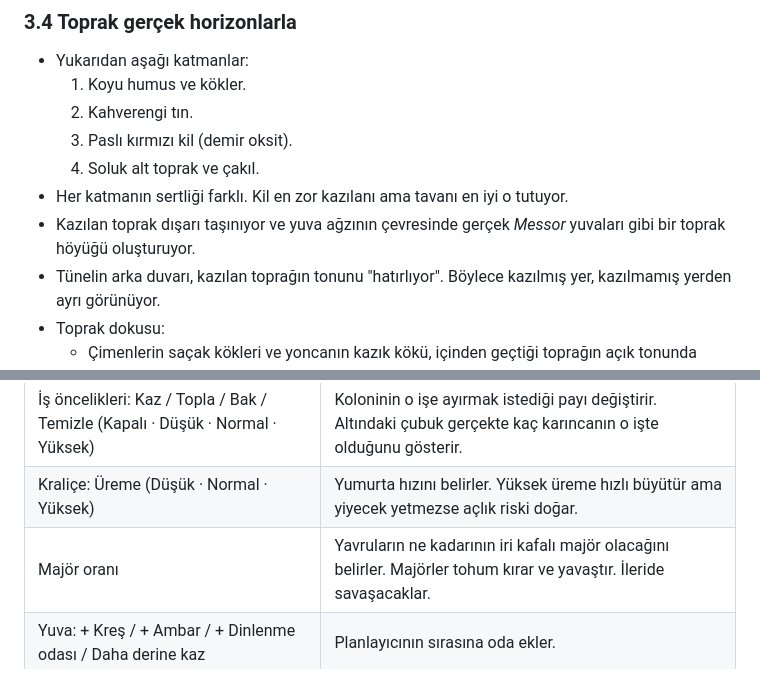
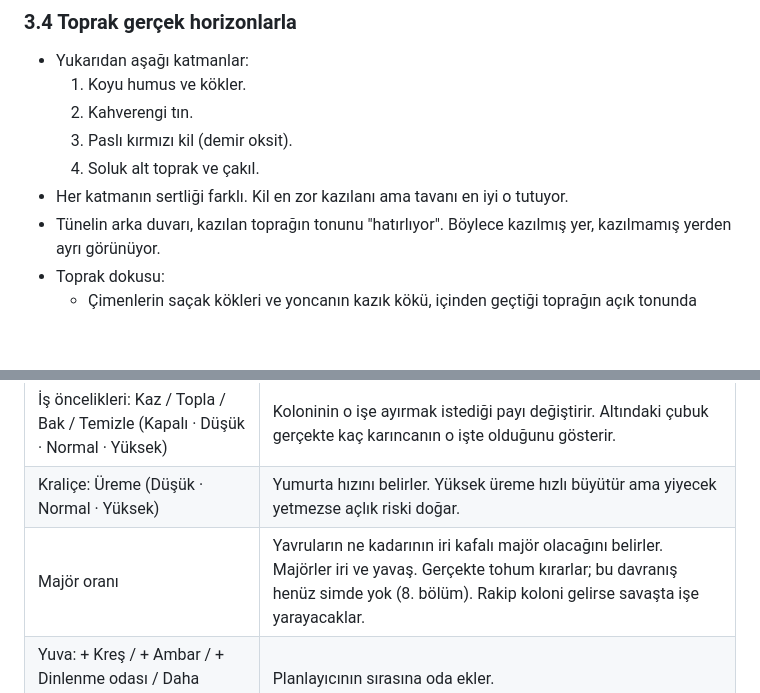
Before and after one commit to solanatropicana-create/Road, a Markdown page: docs/GDD.md, 2 parts joined by grey strips. GitHub-like rendering; blank space fills up the shorter version.

```diff
--- a/docs/GDD.md
+++ b/docs/GDD.md
@@ -91,7 +93,6 @@ Karıncalar toprak gibi piksel olarak değil, ekran çözünürlüğünde çizil
   3. Paslı kırmızı kil (demir oksit).
   4. Soluk alt toprak ve çakıl.
 - Her katmanın sertliği farklı. Kil en zor kazılanı ama tavanı en iyi o tutuyor.
-- Kazılan toprak dışarı taşınıyor ve yuva ağzının çevresinde gerçek *Messor* yuvaları gibi bir toprak höyüğü oluşturuyor.
 - Tünelin arka duvarı, kazılan toprağın tonunu "hatırlıyor". Böylece kazılmış yer, kazılmamış yerden ayrı görünüyor.
 - Toprak dokusu:
   - Çimenlerin saçak kökleri ve yoncanın kazık kökü, içinden geçtiği toprağın açık tonunda iplikler olarak görünüyor.
@@ -150,7 +151,7 @@ Oyuncu tek bir karıncaya emir vermez. Koloninin önceliklerini belirler. Her i
 |---|---|
 | İş öncelikleri: Kaz / Topla / Bak / Temizle (Kapalı · Düşük · Normal · Yüksek) | Koloninin o işe ayırmak istediği payı değiştirir. Altındaki çubuk gerçekte kaç karıncanın o işte olduğunu gösterir. |
 | Kraliçe: Üreme (Düşük · Normal · Yüksek) | Yumurta hızını belirler. Yüksek üreme hızlı büyütür ama yiyecek yetmezse açlık riski doğar. |
-| Majör oranı | Yavruların ne kadarının iri kafalı majör olacağını belirler. Majörler tohum kırar ve yavaştır. İleride savaşacaklar. |
+| Majör oranı | Yavruların ne kadarının iri kafalı majör olacağını belirler. Majörler iri ve yavaş. Gerçekte tohum kırarlar; bu davranış henüz simde yok (8. bölüm). Rakip koloni gelirse savaşta işe yarayacaklar. |
 | Yuva: + Kreş / + Ambar / + Dinlenme odası / Daha derine kaz | Planlayıcının sırasına oda ekler. |
 | Büyüme işareti | Yeraltında bir noktaya tıklarsın, koloni o yöne doğru genişler. |
 | Sandbox: Yağmur / Fırtına | Hava zaten kendiliğinden geliyor. Bu butonlar yuva tasarımını hemen test etmek için var. |
```
Also changed, not shown: other parts of docs/GDD.md (+8 -4 lines).
